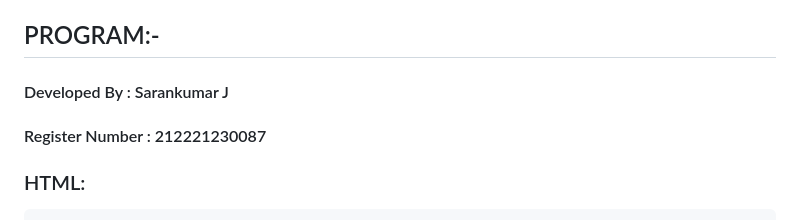
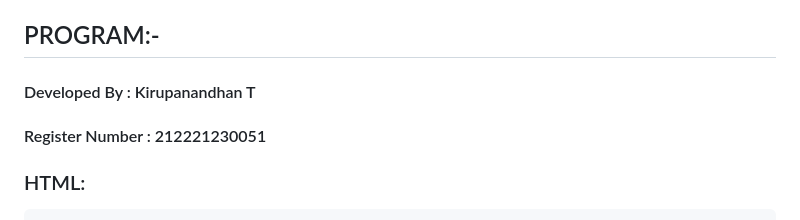
Before and after one commit to Kirupanandhan/Create-a-commercial-website-using-HTML-CSS, a Markdown page: README.md, the part around the change. GitHub-like rendering.

````diff
--- a/README.md
+++ b/README.md
@@ -16,8 +16,8 @@ Link the css file with html code using link tag
 Run the code and check the webpage in an web browser.
 
 ## PROGRAM:-
-#### Developed By : Sarankumar J
-#### Register Number : 212221230087
+#### Developed By : Kirupanandhan T
+#### Register Number : 212221230051
 ### HTML:
 ```html
 <!DOCTYPE html>
````
